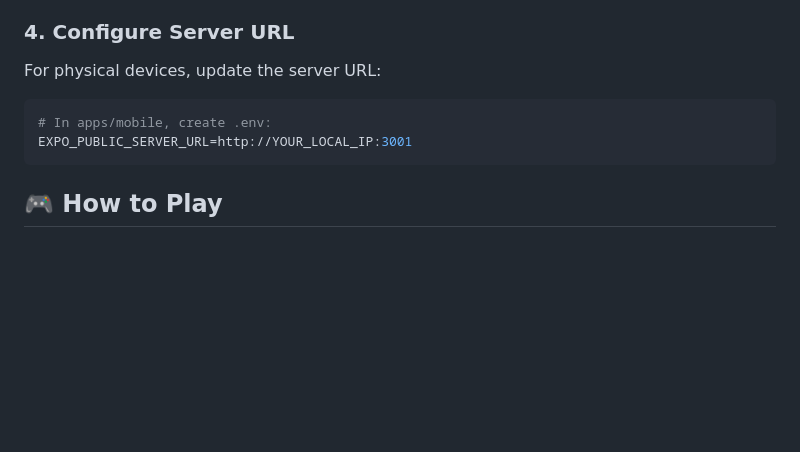
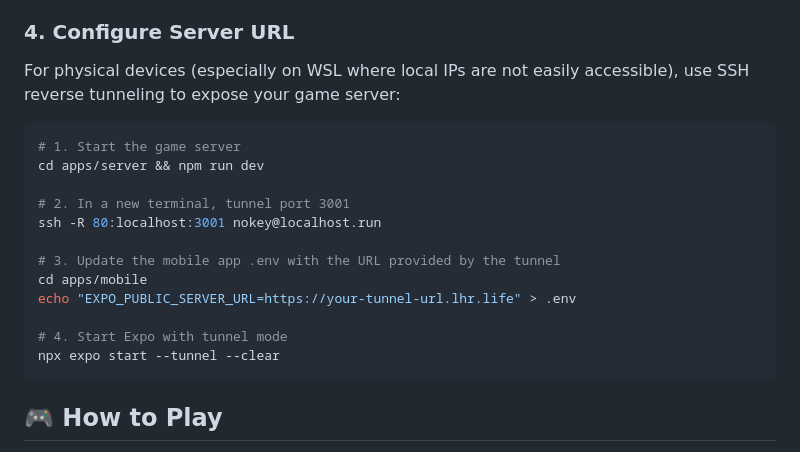
Before and after one commit to yogeshsingh63/uno, a Markdown page: README.md, the part around the change. Rendered like a GitHub page; blank space fills up the shorter version.

````diff
--- a/README.md
+++ b/README.md
@@ -65,11 +65,21 @@ npx expo start
 
 ### 4. Configure Server URL
 
-For physical devices, update the server URL:
+For physical devices (especially on WSL where local IPs are not easily accessible), use SSH reverse tunneling to expose your game server:
 
 ```bash
-# In apps/mobile, create .env:
-EXPO_PUBLIC_SERVER_URL=http://YOUR_LOCAL_IP:3001
+# 1. Start the game server
+cd apps/server && npm run dev
+
+# 2. In a new terminal, tunnel port 3001
+ssh -R 80:localhost:3001 nokey@localhost.run
+
+# 3. Update the mobile app .env with the URL provided by the tunnel
+cd apps/mobile
+echo "EXPO_PUBLIC_SERVER_URL=https://your-tunnel-url.lhr.life" > .env
+
+# 4. Start Expo with tunnel mode
+npx expo start --tunnel --clear
 ```
 
 ## 🎮 How to Play
````
Also changed, not shown: DOCUMENTATION.md (added, +159 -0 lines).
